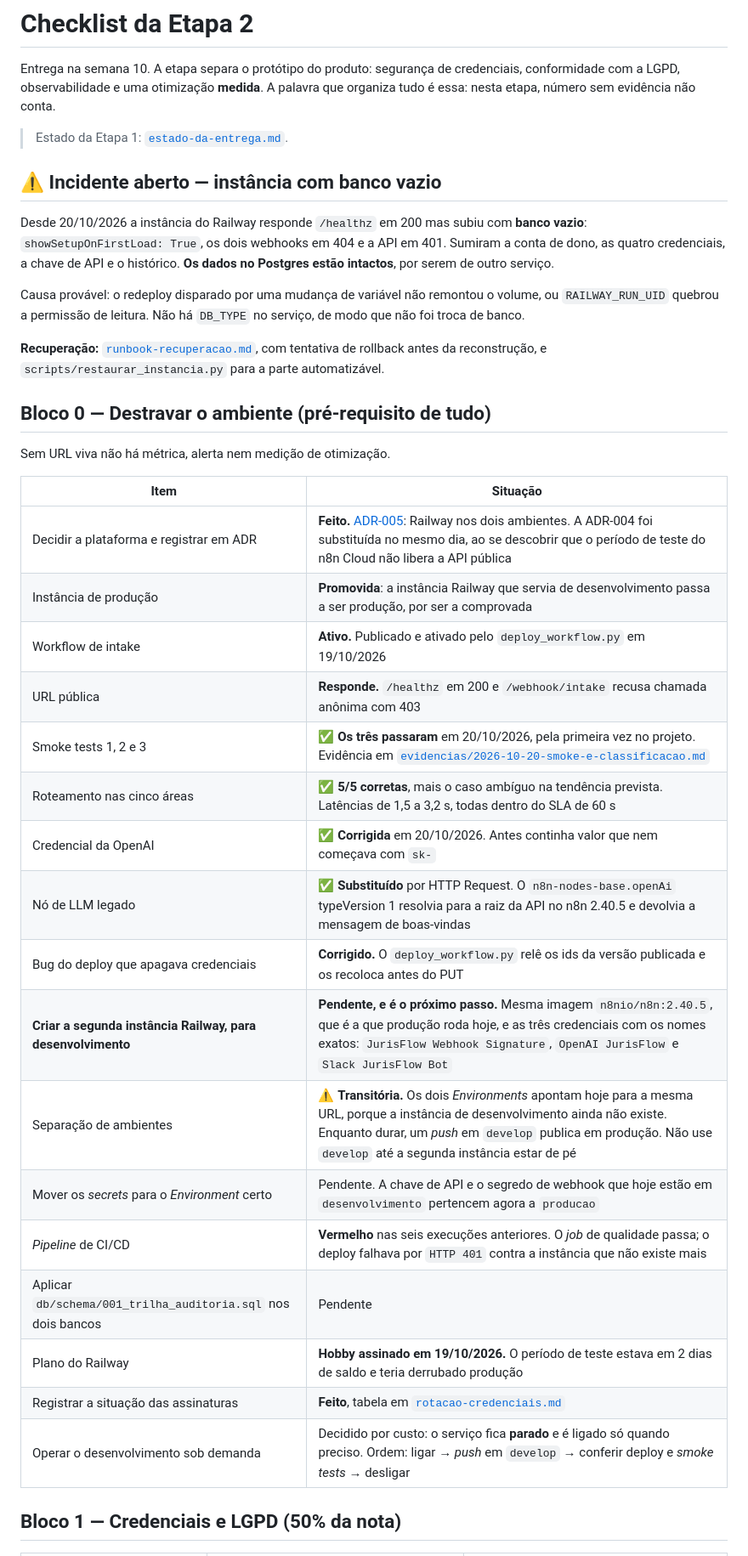
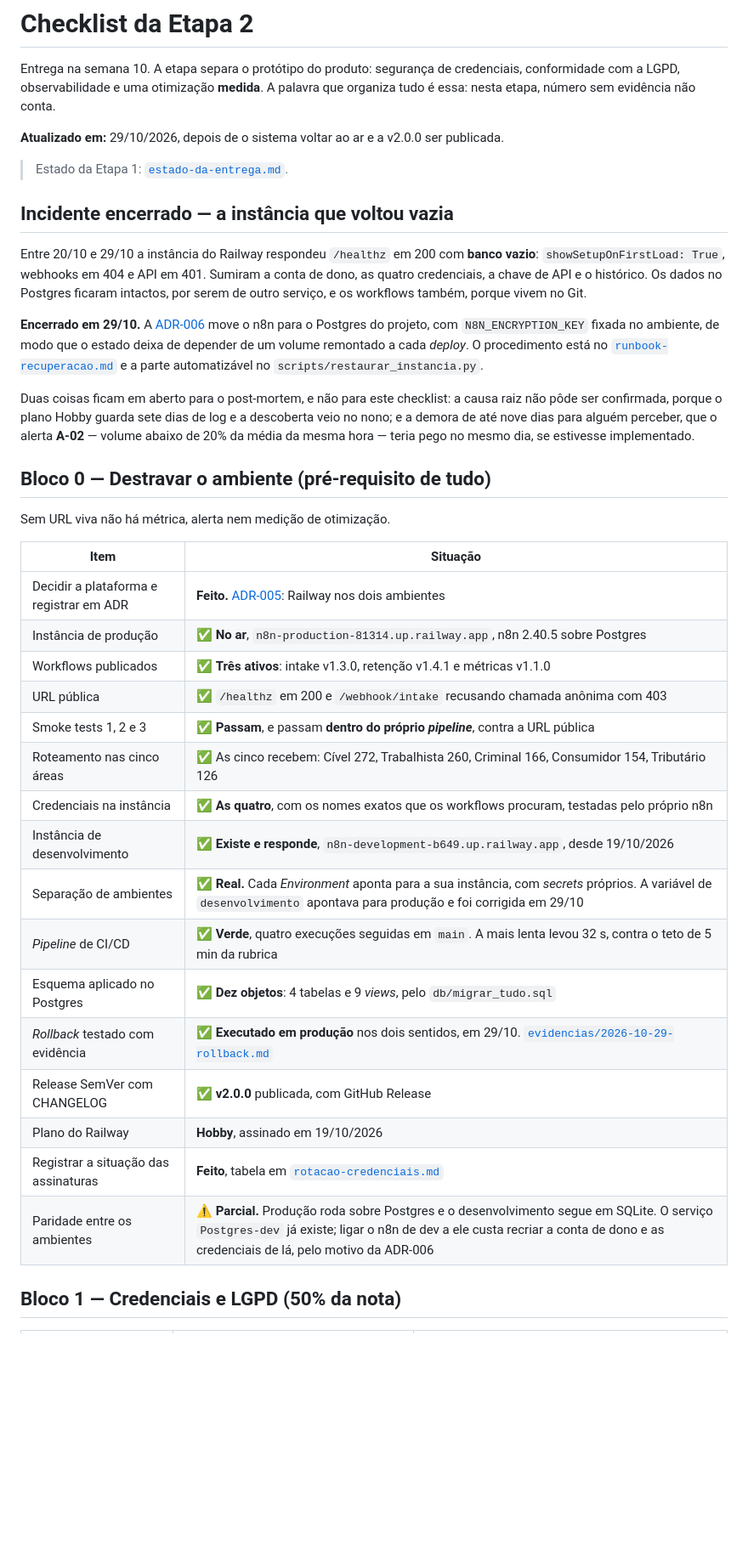
Before and after one commit to Edilene01/ai-factory-jurisflow, a Markdown page: docs/checklist-etapa-2.md, the part around one of its changes. Shown at 85% size. Drawn GitHub-style; blank space fills up the shorter version.

```diff
--- a/docs/checklist-etapa-2.md
+++ b/docs/checklist-etapa-2.md
@@ -4,21 +4,27 @@ Entrega na semana 10. A etapa separa o protótipo do produto: segurança de cred
 conformidade com a LGPD, observabilidade e uma otimização **medida**. A palavra que organiza
 tudo é essa: nesta etapa, número sem evidência não conta.
 
+**Atualizado em:** 29/10/2026, depois de o sistema voltar ao ar e a v2.0.0 ser publicada.
+
 > Estado da Etapa 1: [`estado-da-entrega.md`](estado-da-entrega.md).
 
-## ⚠️ Incidente aberto — instância com banco vazio
+## Incidente encerrado — a instância que voltou vazia
 
-Desde 20/10/2026 a instância do Railway responde `/healthz` em 200 mas subiu com **banco
-vazio**: `showSetupOnFirstLoad: True`, os dois webhooks em 404 e a API em 401. Sumiram a conta
-de dono, as quatro credenciais, a chave de API e o histórico. **Os dados no Postgres estão
-intactos**, por serem de outro serviço.
+Entre 20/10 e 29/10 a instância do Railway respondeu `/healthz` em 200 com **banco vazio**:
+`showSetupOnFirstLoad: True`, webhooks em 404 e API em 401. Sumiram a conta de dono, as quatro
+credenciais, a chave de API e o histórico. Os dados no Postgres ficaram intactos, por serem de
+outro serviço, e os workflows também, porque vivem no Git.
 
-Causa provável: o redeploy disparado por uma mudança de variável não remontou o volume, ou
-`RAILWAY_RUN_UID` quebrou a permissão de leitura. Não há `DB_TYPE` no serviço, de modo que não
-foi troca de banco.
+**Encerrado em 29/10.** A [ADR-006](adr/ADR-006-postgres-como-banco-do-n8n.md) move o n8n para
+o Postgres do projeto, com `N8N_ENCRYPTION_KEY` fixada no ambiente, de modo que o estado deixa
+de depender de um volume remontado a cada *deploy*. O procedimento está no
+[`runbook-recuperacao.md`](runbook-recuperacao.md) e a parte automatizável no
+`scripts/restaurar_instancia.py`.
 
-**Recuperação:** [`runbook-recuperacao.md`](runbook-recuperacao.md), com tentativa de rollback
-antes da reconstrução, e `scripts/restaurar_instancia.py` para a parte automatizável.
+Duas coisas ficam em aberto para o post-mortem, e não para este checklist: a causa raiz não
+pôde ser confirmada, porque o plano Hobby guarda sete dias de log e a descoberta veio no nono;
+e a demora de até nove dias para alguém perceber, que o alerta **A-02** — volume abaixo de 20%
+da média da mesma hora — teria pego no mesmo dia, se estivesse implementado.
 
 ## Bloco 0 — Destravar o ambiente (pré-requisito de tudo)
 
@@ -26,23 +32,22 @@ Sem URL viva não há métrica, alerta nem medição de otimização.
 
 | Item | Situação |
 |---|---|
-| Decidir a plataforma e registrar em ADR | **Feito.** [ADR-005](adr/ADR-005-railway-nos-dois-ambientes.md): Railway nos dois ambientes. A ADR-004 foi substituída no mesmo dia, ao se descobrir que o período de teste do n8n Cloud não libera a API pública |
-| Instância de produção | **Promovida**: a instância Railway que servia de desenvolvimento passa a ser produção, por ser a comprovada |
-| Workflow de intake | **Ativo.** Publicado e ativado pelo `deploy_workflow.py` em 19/10/2026 |
-| URL pública | **Responde.** `/healthz` em 200 e `/webhook/intake` recusa chamada anônima com 403 |
-| Smoke tests 1, 2 e 3 | ✅ **Os três passaram** em 20/10/2026, pela primeira vez no projeto. Evidência em [`evidencias/2026-10-20-smoke-e-classificacao.md`](evidencias/2026-10-20-smoke-e-classificacao.md) |
-| Roteamento nas cinco áreas | ✅ **5/5 corretas**, mais o caso ambíguo na tendência prevista. Latências de 1,5 a 3,2 s, todas dentro do SLA de 60 s |
-| Credencial da OpenAI | ✅ **Corrigida** em 20/10/2026. Antes continha valor que nem começava com `sk-` |
-| Nó de LLM legado | ✅ **Substituído** por HTTP Request. O `n8n-nodes-base.openAi` typeVersion 1 resolvia para a raiz da API no n8n 2.40.5 e devolvia a mensagem de boas-vindas |
-| Bug do deploy que apagava credenciais | **Corrigido.** O `deploy_workflow.py` relê os ids da versão publicada e os recoloca antes do PUT |
-| **Criar a segunda instância Railway, para desenvolvimento** | **Pendente, e é o próximo passo.** Mesma imagem `n8nio/n8n:2.40.5`, que é a que produção roda hoje, e as três credenciais com os nomes exatos: `JurisFlow Webhook Signature`, `OpenAI JurisFlow` e `Slack JurisFlow Bot` |
-| Separação de ambientes | ⚠️ **Transitória.** Os dois *Environments* apontam hoje para a mesma URL, porque a instância de desenvolvimento ainda não existe. Enquanto durar, um *push* em `develop` publica em produção. Não use `develop` até a segunda instância estar de pé |
-| Mover os *secrets* para o *Environment* certo | Pendente. A chave de API e o segredo de webhook que hoje estão em `desenvolvimento` pertencem agora a `producao` |
-| *Pipeline* de CI/CD | **Vermelho** nas seis execuções anteriores. O *job* de qualidade passa; o deploy falhava por `HTTP 401` contra a instância que não existe mais |
-| Aplicar `db/schema/001_trilha_auditoria.sql` nos dois bancos | Pendente |
-| Plano do Railway | **Hobby assinado em 19/10/2026.** O período de teste estava em 2 dias de saldo e teria derrubado produção |
+| Decidir a plataforma e registrar em ADR | **Feito.** [ADR-005](adr/ADR-005-railway-nos-dois-ambientes.md): Railway nos dois ambientes |
+| Instância de produção | ✅ **No ar**, `n8n-production-81314.up.railway.app`, n8n 2.40.5 sobre Postgres |
+| Workflows publicados | ✅ **Três ativos**: intake v1.3.0, retenção v1.4.1 e métricas v1.1.0 |
+| URL pública | ✅ `/healthz` em 200 e `/webhook/intake` recusando chamada anônima com 403 |
+| Smoke tests 1, 2 e 3 | ✅ **Passam**, e passam **dentro do próprio *pipeline***, contra a URL pública |
+| Roteamento nas cinco áreas | ✅ As cinco recebem: Cível 272, Trabalhista 260, Criminal 166, Consumidor 154, Tributário 126 |
+| Credenciais na instância | ✅ **As quatro**, com os nomes exatos que os workflows procuram, testadas pelo próprio n8n |
+| Instância de desenvolvimento | ✅ **Existe e responde**, `n8n-development-b649.up.railway.app`, desde 19/10/2026 |
+| Separação de ambientes | ✅ **Real.** Cada *Environment* aponta para a sua instância, com *secrets* próprios. A variável de `desenvolvimento` apontava para produção e foi corrigida em 29/10 |
+| *Pipeline* de CI/CD | ✅ **Verde**, quatro execuções seguidas em `main`. A mais lenta levou 32 s, contra o teto de 5 min da rubrica |
+| Esquema aplicado no Postgres | ✅ **Dez objetos**: 4 tabelas e 9 *views*, pelo `db/migrar_tudo.sql` |
+| *Rollback* testado com evidência | ✅ **Executado em produção** nos dois sentidos, em 29/10. [`evidencias/2026-10-29-rollback.md`](evidencias/2026-10-29-rollback.md) |
+| Release SemVer com CHANGELOG | ✅ **v2.0.0** publicada, com GitHub Release |
+| Plano do Railway | **Hobby**, assinado em 19/10/2026 |
 | Registrar a situação das assinaturas | **Feito**, tabela em [`rotacao-credenciais.md`](rotacao-credenciais.md) |
-| Operar o desenvolvimento sob demanda | Decidido por custo: o serviço fica **parado** e é ligado só quando preciso. Ordem: ligar → *push* em `develop` → conferir deploy e *smoke tests* → desligar |
+| Paridade entre os ambientes | ⚠️ **Parcial.** Produção roda sobre Postgres e o desenvolvimento segue em SQLite. O serviço `Postgres-dev` já existe; ligar o n8n de dev a ele custa recriar a conta de dono e as credenciais de lá, pelo motivo da ADR-006 |
 
 ## Bloco 1 — Credenciais e LGPD (50% da nota)
 
```
Also changed, not shown: other parts of docs/checklist-etapa-2.md (+48 -33 lines), CHANGELOG.md (+1 -0 lines).
